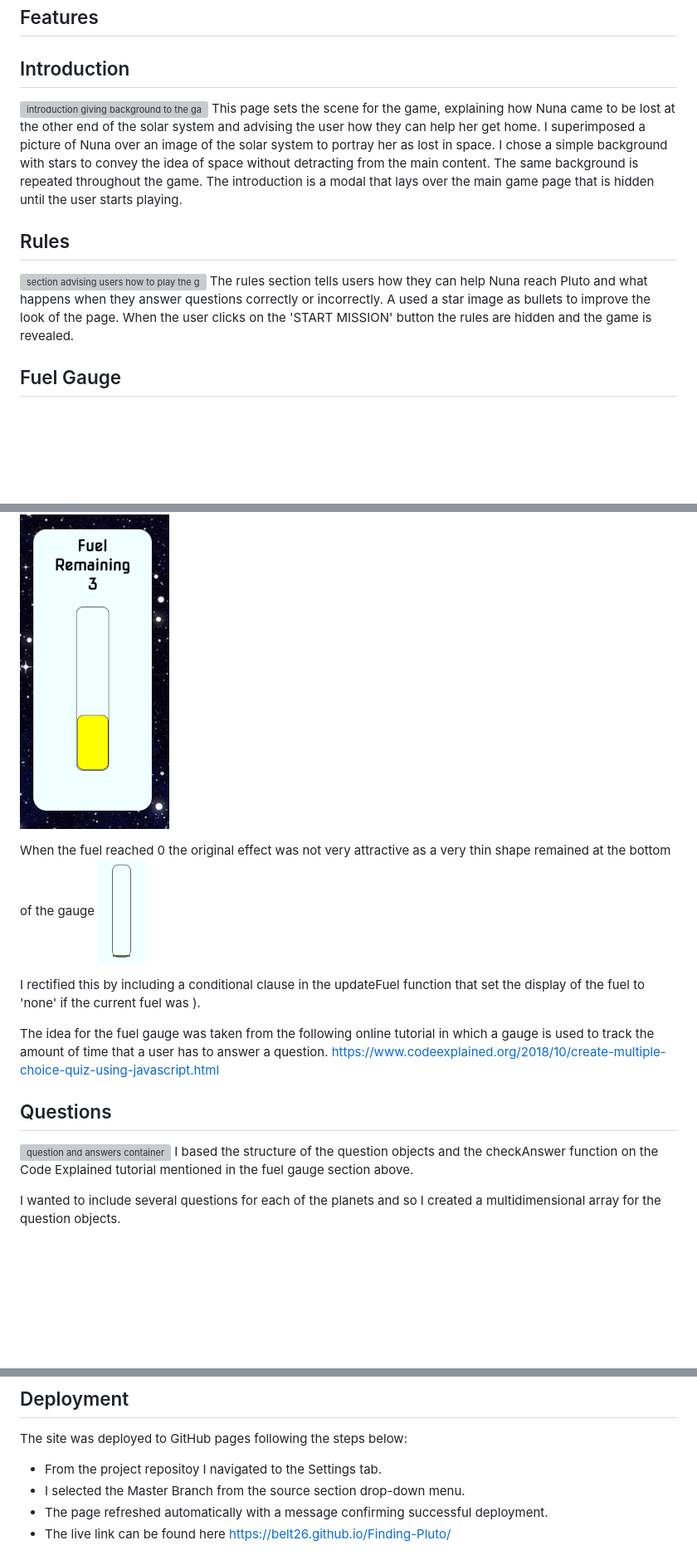
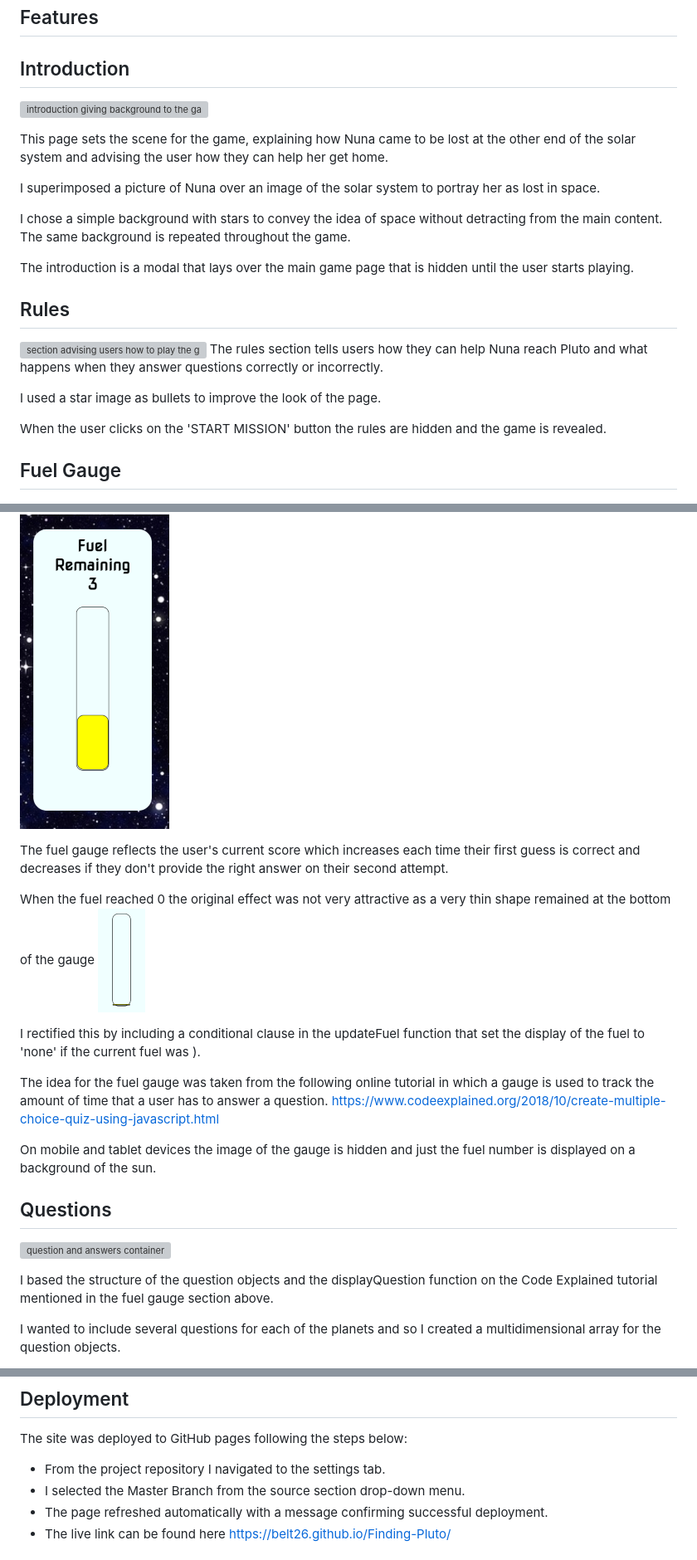
Before and after one commit to BelT26/Finding-Pluto, a Markdown page: README.md, 3 parts joined by grey strips. Shown at 83% size. Drawn GitHub-style; blank space fills up the shorter version; grey boxes are pictures that could not be loaded.

```diff
--- a/README.md
+++ b/README.md
@@ -59,21 +59,31 @@ All user input is provided by clicking on buttons rather then entering text, the
 ## Features
 
 ## Introduction
+
 ![introduction giving background to the game](https://github.com/BelT26/Finding-Pluto/blob/main/assets/screenshots/introduction.png)
+
 This page sets the scene for the game, explaining how Nuna came to be lost at the other end of the solar system and advising the user how they can help her get home.
+
 I superimposed a picture of Nuna over an image of the solar system to portray her as lost in space.
+
 I chose a simple background with stars to convey the idea of space without detracting from the main content.  The same background is repeated throughout the game.
+
 The introduction is a modal that lays over the main game page that is hidden until the user starts playing.
 
 ## Rules
+
 ![section advising users how to play the game](https://github.com/BelT26/Finding-Pluto/blob/main/assets/screenshots/rules.png)
 The rules section tells users how they can help Nuna reach Pluto and what happens when they answer questions correctly or incorrectly.
-A used a star image as bullets to improve the look of the page.
+
+I used a star image as bullets to improve the look of the page.
+
 When the user clicks on the 'START MISSION' button the rules are hidden and the game is revealed.
 
+## Fuel Gauge
 
-## Fuel Gauge
 ![image of fuel gauge](https://github.com/BelT26/Finding-Pluto/blob/main/assets/screenshots/fuel-gauge.png)
+
+The fuel gauge reflects the user's current score which increases each time their first guess is correct and decreases if they don't provide the right answer on their second attempt.
 
 When the fuel reached 0 the original effect was not very attractive as a very thin shape remained at the bottom of the gauge
 ![empty fuel gauge](https://github.com/BelT26/Finding-Pluto/blob/main/assets/screenshots/empty-fuel.png)
@@ -82,10 +92,13 @@ I rectified this by including a conditional clause in the updateFuel function th
 
 The idea for the fuel gauge was taken from the following online tutorial in which a gauge is used to track the amount of time that a user has to answer a question. https://www.codeexplained.org/2018/10/create-multiple-choice-quiz-using-javascript.html
 
+On mobile and tablet devices the image of the gauge is hidden and just the fuel number is displayed on a background of the sun.
 
 ## Questions
+
 ![question and answers container](https://github.com/BelT26/Finding-Pluto/blob/main/assets/screenshots/question-container.png)
-I based the structure of the question objects and the checkAnswer function on the Code Explained tutorial mentioned in the fuel gauge section above.
+
+I based the structure of the question objects and the displayQuestion function on the Code Explained tutorial mentioned in the fuel gauge section above.
 
 I wanted to include several questions for each of the planets and so I created a multidimensional array for the question objects.
 
@@ -196,7 +219,7 @@ When a user tried to play the game again, the planet stats were not being reset
 ## Deployment
 The site was deployed to GitHub pages following the steps below:
 
-* From the project repositoy I navigated to the Settings tab.
+* From the project repository I navigated to the settings tab.
 * I selected the Master Branch from the source section drop-down menu.
 * The page refreshed automatically with a message confirming successful deployment.
 * The live link can be found here https://belt26.github.io/Finding-Pluto/
```
Also changed, not shown: other parts of README.md (+15 -5 lines), assets/screenshots/correct-modal.png (deleted), assets/screenshots/feedback-modals.png (added), assets/screenshots/try-again.png (deleted), assets/screenshots/wrong-again.png (deleted), 2 other files.
